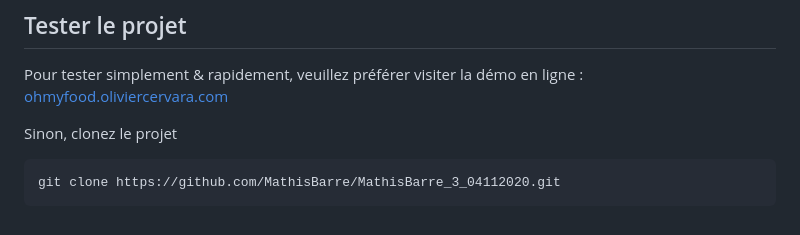
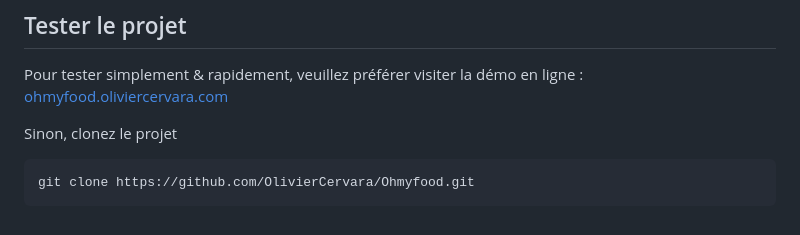
Before and after one commit to OlivierCervara/Ohmyfood, a Markdown page: README.md, the part around the change. GitHub-like rendering.

````diff
--- a/README.md
+++ b/README.md
@@ -77,5 +77,5 @@ Pour tester simplement & rapidement, veuillez préférer visiter la démo en lig
 
 Sinon, clonez le projet
 ```terminal
-git clone https://github.com/MathisBarre/MathisBarre_3_04112020.git
+git clone https://github.com/OlivierCervara/Ohmyfood.git
 ```
````
